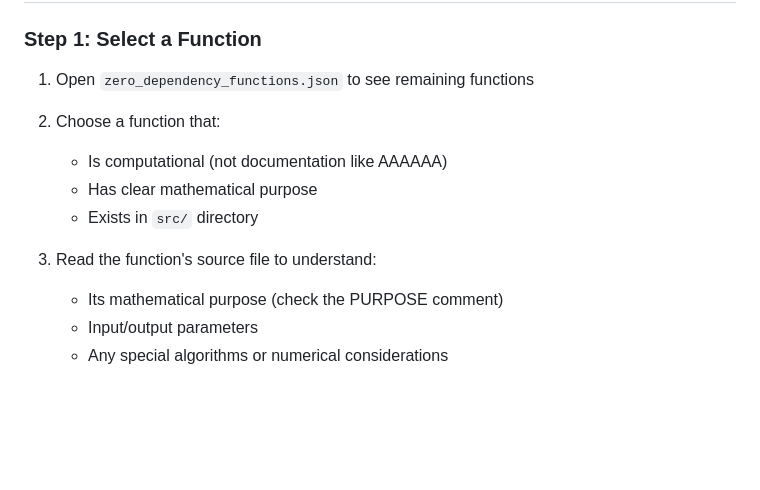
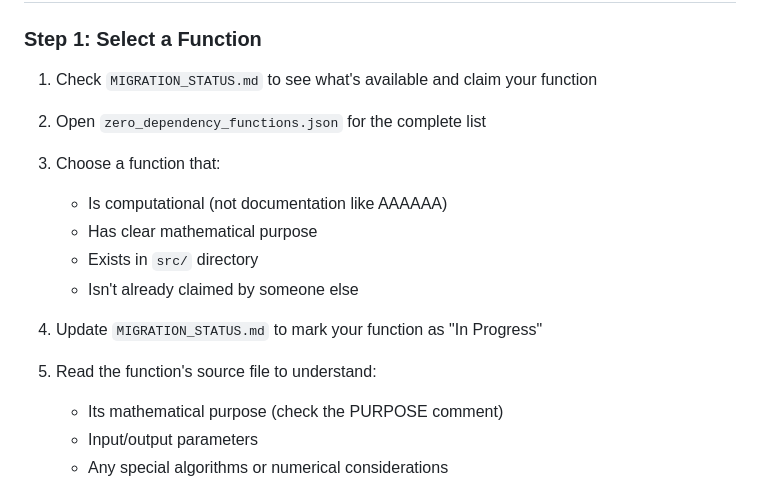
Before and after one commit to Bishibop/slatec90, a Markdown page: MIGRATION_GUIDE.md, the part around the change. GitHub-like rendering; blank space fills up the shorter version.

```diff
--- a/MIGRATION_GUIDE.md
+++ b/MIGRATION_GUIDE.md
@@ -85,13 +85,17 @@ To check a function's dependencies, look for:
 
 ### Step 1: Select a Function
 
-1. Open `zero_dependency_functions.json` to see remaining functions
-2. Choose a function that:
+1. Check `MIGRATION_STATUS.md` to see what's available and claim your function
+2. Open `zero_dependency_functions.json` for the complete list
+3. Choose a function that:
    - Is computational (not documentation like AAAAAA)
    - Has clear mathematical purpose
    - Exists in `src/` directory
+   - Isn't already claimed by someone else
 
-3. Read the function's source file to understand:
+4. Update `MIGRATION_STATUS.md` to mark your function as "In Progress"
+
+5. Read the function's source file to understand:
    - Its mathematical purpose (check the PURPOSE comment)
    - Input/output parameters
    - Any special algorithms or numerical considerations
```
Also changed, not shown: MIGRATION_STATUS.md (added, +71 -0 lines).
